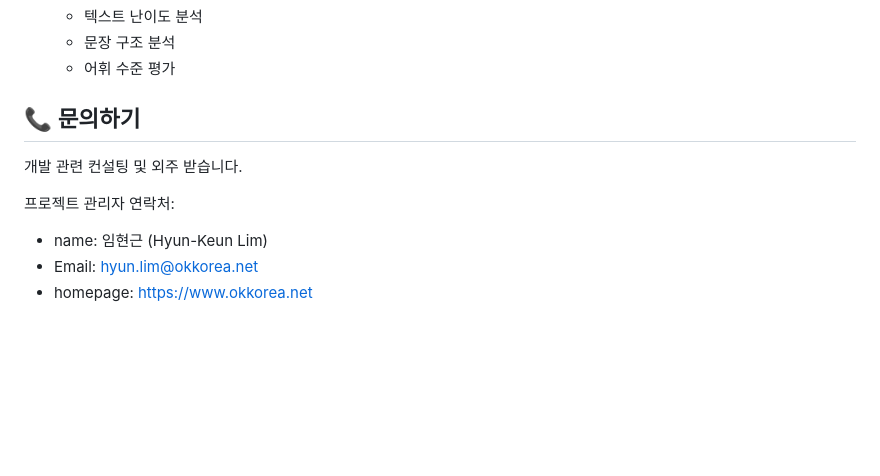
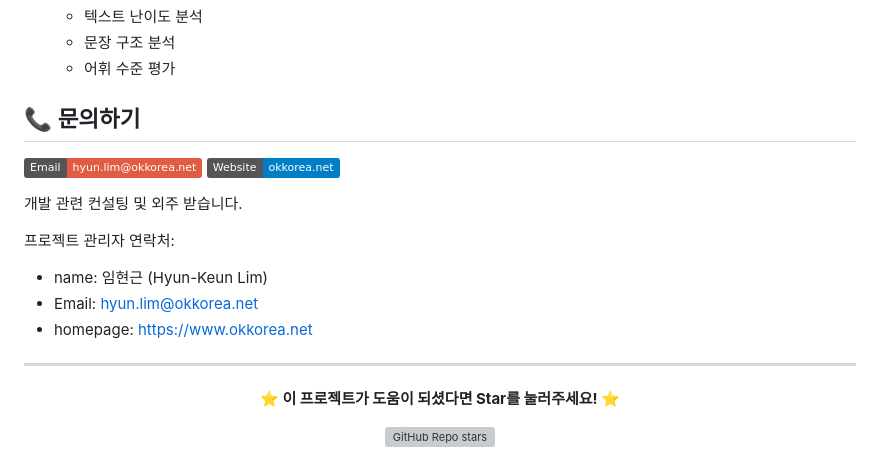
Before and after one commit to lhg96/aiTopic, a Markdown page: README.md, the part around the change printed below. Rendered like a GitHub page; badges without logos; blank space fills up the shorter version; grey boxes are pictures that could not be loaded.

```diff
--- a/README.md
+++ b/README.md
@@ -251,9 +297,23 @@ flask run
 
 
 ## 📞 문의하기
+
+[![Email](https://img.shields.io/badge/Email-hyun.lim@okkorea.net-red)](mailto:hyun.lim@okkorea.net)
+[![Website](https://img.shields.io/badge/Website-okkorea.net-blue)](https://www.okkorea.net)
+
 개발 관련 컨설팅 및 외주 받습니다.
 
 프로젝트 관리자 연락처:
 - name: 임현근 (Hyun-Keun Lim)
 - Email: hyun.lim@okkorea.net
 - homepage: https://www.okkorea.net
+
+---
+
+<div align="center">
+
+**⭐ 이 프로젝트가 도움이 되셨다면 Star를 눌러주세요! ⭐**
+
+![GitHub Repo stars](https://img.shields.io/github/stars/lhg96/smart-learning-platform?style=social)
+
+</div>
```
Also changed, not shown: other parts of README.md (+108 -62 lines).
